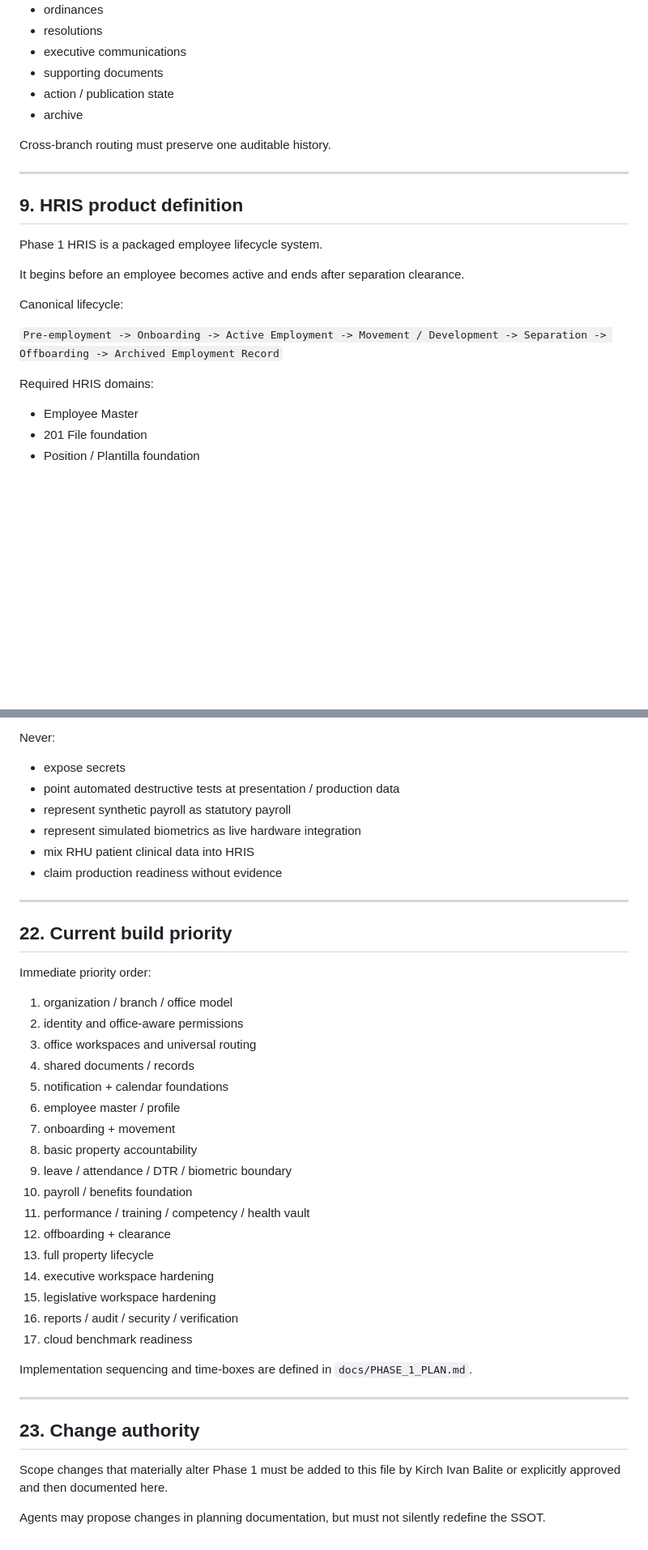
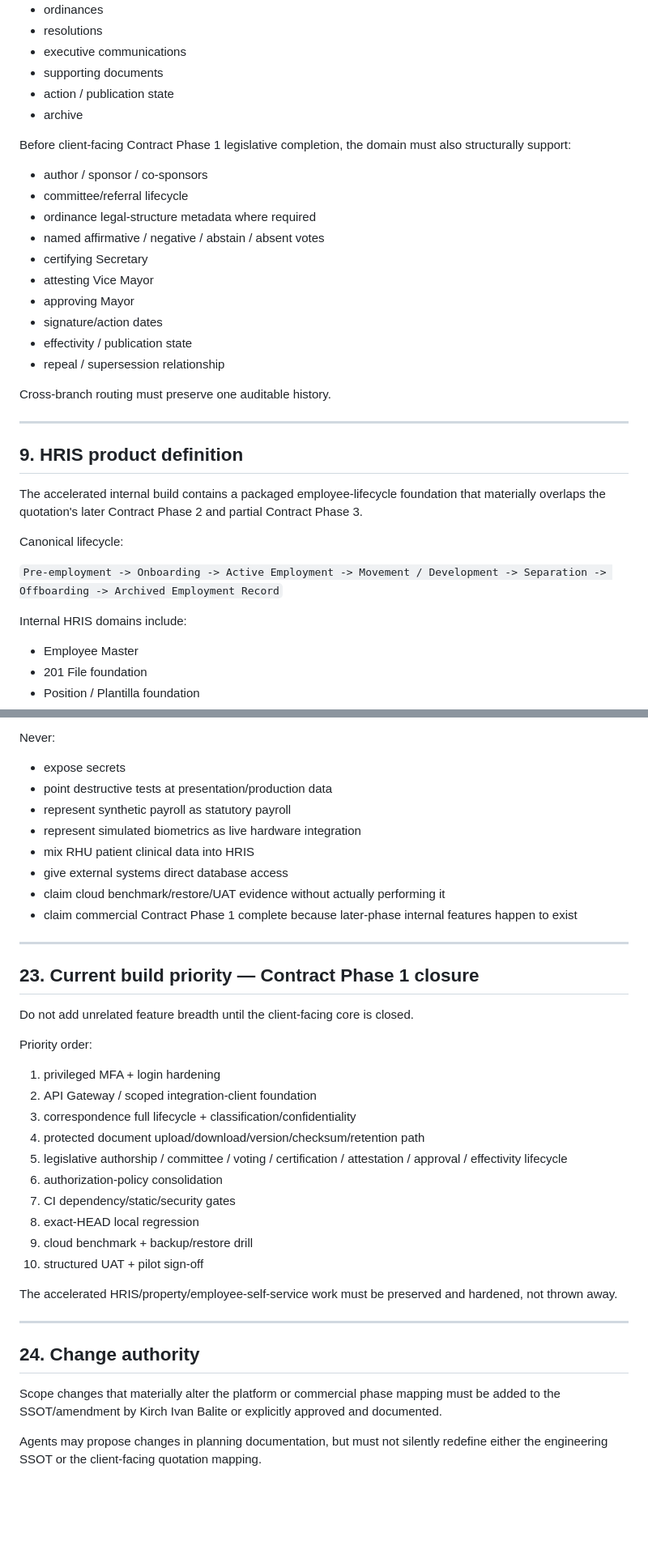
Before and after one commit to Kirch-Nairu/Talibon-Intra-Office-Portal, a Markdown page: SSOT_BY_KIRCH.md, 2 parts joined by grey strips. Shown at 81% size. Drawn GitHub-style; blank space fills up the shorter version.

```diff
--- a/SSOT_BY_KIRCH.md
+++ b/SSOT_BY_KIRCH.md
@@ -308,21 +317,32 @@ Required foundation:
 - action / publication state
 - archive
 
+Before client-facing Contract Phase 1 legislative completion, the domain must also structurally support:
+
+- author / sponsor / co-sponsors
+- committee/referral lifecycle
+- ordinance legal-structure metadata where required
+- named affirmative / negative / abstain / absent votes
+- certifying Secretary
+- attesting Vice Mayor
+- approving Mayor
+- signature/action dates
+- effectivity / publication state
+- repeal / supersession relationship
+
 Cross-branch routing must preserve one auditable history.
 
 ---
 
 ## 9. HRIS product definition
 
-Phase 1 HRIS is a packaged employee lifecycle system.
-
-It begins before an employee becomes active and ends after separation clearance.
+The accelerated internal build contains a packaged employee-lifecycle foundation that materially overlaps the quotation's later Contract Phase 2 and partial Contract Phase 3.
 
 Canonical lifecycle:
 
 `Pre-employment -> Onboarding -> Active Employment -> Movement / Development -> Separation -> Offboarding -> Archived Employment Record`
 
-Required HRIS domains:
+Internal HRIS domains include:
 
 - Employee Master
 - 201 File foundation
@@ -669,42 +739,39 @@ Before commit:
 Never:
 
 - expose secrets
-- point automated destructive tests at presentation / production data
+- point destructive tests at presentation/production data
 - represent synthetic payroll as statutory payroll
 - represent simulated biometrics as live hardware integration
 - mix RHU patient clinical data into HRIS
-- claim production readiness without evidence
+- give external systems direct database access
+- claim cloud benchmark/restore/UAT evidence without actually performing it
+- claim commercial Contract Phase 1 complete because later-phase internal features happen to exist
 
 ---
 
-## 22. Current build priority
+## 23. Current build priority — Contract Phase 1 closure
 
-Immediate priority order:
+Do not add unrelated feature breadth until the client-facing core is closed.
 
-1. organization / branch / office model
-2. identity and office-aware permissions
-3. office workspaces and universal routing
-4. shared documents / records
-5. notification + calendar foundations
-6. employee master / profile
-7. onboarding + movement
-8. basic property accountability
-9. leave / attendance / DTR / biometric boundary
-10. payroll / benefits foundation
-11. performance / training / competency / health vault
-12. offboarding + clearance
-13. full property lifecycle
-14. executive workspace hardening
-15. legislative workspace hardening
-16. reports / audit / security / verification
-17. cloud benchmark readiness
+Priority order:
 
-Implementation sequencing and time-boxes are defined in `docs/PHASE_1_PLAN.md`.
+1. privileged MFA + login hardening
+2. API Gateway / scoped integration-client foundation
+3. correspondence full lifecycle + classification/confidentiality
+4. protected document upload/download/version/checksum/retention path
+5. legislative authorship / committee / voting / certification / attestation / approval / effectivity lifecycle
+6. authorization-policy consolidation
+7. CI dependency/static/security gates
+8. exact-HEAD local regression
+9. cloud benchmark + backup/restore drill
+10. structured UAT + pilot sign-off
+
+The accelerated HRIS/property/employee-self-service work must be preserved and hardened, not thrown away.
 
 ---
 
-## 23. Change authority
+## 24. Change authority
 
-Scope changes that materially alter Phase 1 must be added to this file by Kirch Ivan Balite or explicitly approved and then documented here.
+Scope changes that materially alter the platform or commercial phase mapping must be added to the SSOT/amendment by Kirch Ivan Balite or explicitly approved and documented.
 
-Agents may propose changes in planning documentation, but must not silently redefine the SSOT.
+Agents may propose changes in planning documentation, but must not silently redefine either the engineering SSOT or the client-facing quotation mapping.
```
Also changed, not shown: other parts of SSOT_BY_KIRCH.md (+137 -78 lines).
